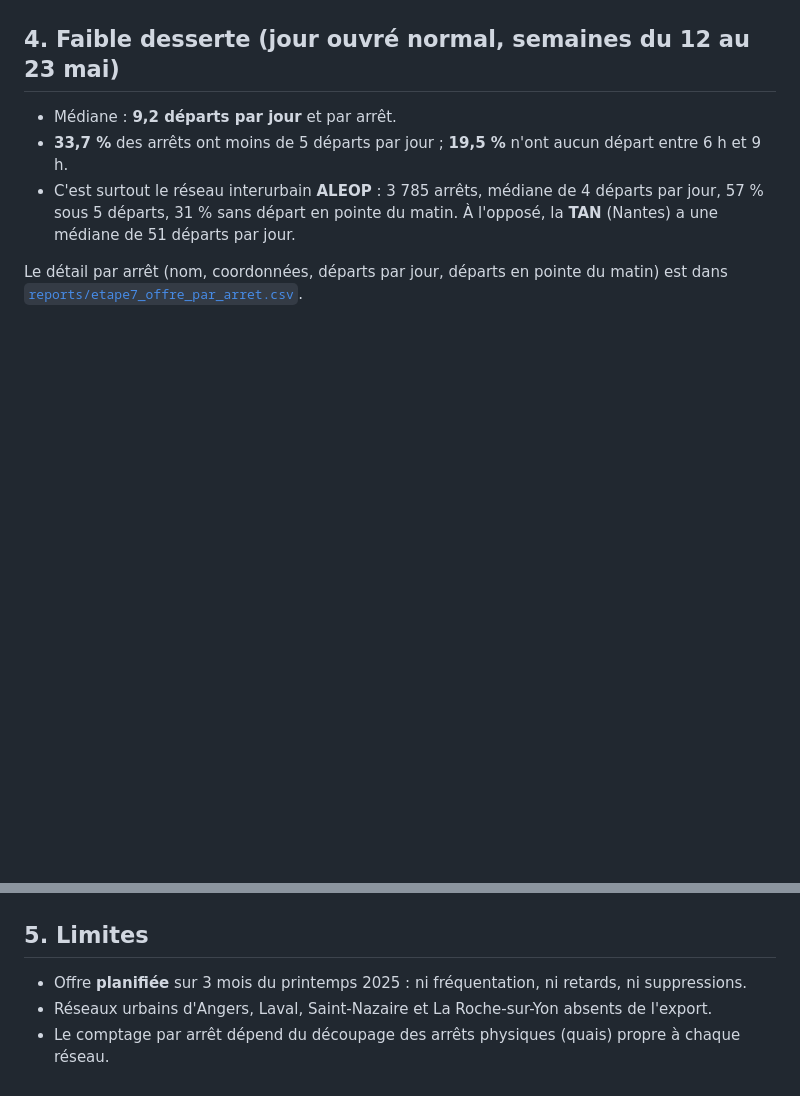
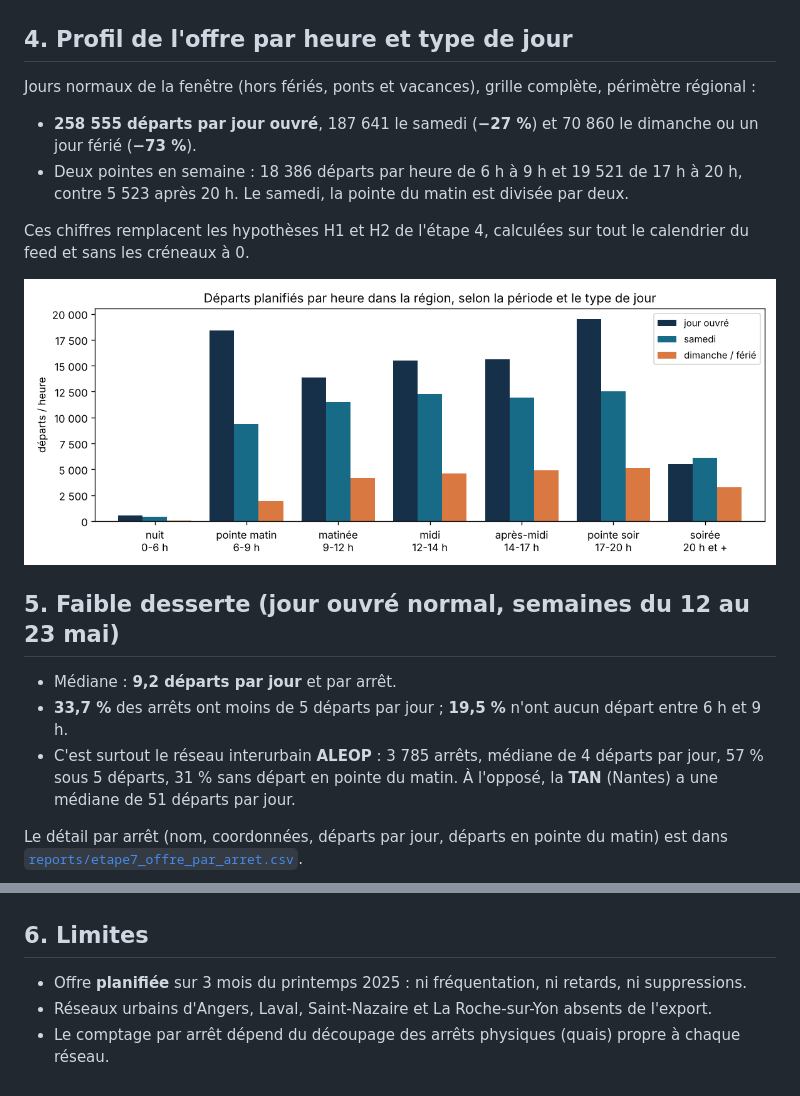
Before and after one commit to pat-pajero85/PROJET-FINAL-PATRICK, a Markdown page: docs/09_revision_methodologique.md, 2 parts joined by grey strips. Rendered like a GitHub page; pictures changed too: reports/etape7_profil_horaire.png (added); blank space fills up the shorter version.

```diff
--- a/docs/09_revision_methodologique.md
+++ b/docs/09_revision_methodologique.md
@@ -48,7 +48,21 @@ compte, c'est de bien représenter le calendrier et de repérer les ruptures d'o
 
 ![Prévision vs réel](../reports/etape7_prevision_vs_reel.png)
 
-## 4. Faible desserte (jour ouvré normal, semaines du 12 au 23 mai)
+## 4. Profil de l'offre par heure et type de jour
+
+Jours normaux de la fenêtre (hors fériés, ponts et vacances), grille complète, périmètre régional :
+
+- **258 555 départs par jour ouvré**, 187 641 le samedi (**−27 %**) et 70 860 le dimanche ou un jour férié
+  (**−73 %**).
+- Deux pointes en semaine : 18 386 départs par heure de 6 h à 9 h et 19 521 de 17 h à 20 h, contre 5 523 après
+  20 h. Le samedi, la pointe du matin est divisée par deux.
+
+Ces chiffres remplacent les hypothèses H1 et H2 de l'étape 4, calculées sur tout le calendrier du feed et
+sans les créneaux à 0.
+
+![Profil horaire](../reports/etape7_profil_horaire.png)
+
+## 5. Faible desserte (jour ouvré normal, semaines du 12 au 23 mai)
 
 - Médiane : **9,2 départs par jour** et par arrêt.
 - **33,7 %** des arrêts ont moins de 5 départs par jour ; **19,5 %** n'ont aucun départ entre 6 h et 9 h.
@@ -61,7 +75,7 @@ Le détail par arrêt (nom, coordonnées, départs par jour, départs en pointe
 
 ![Carte de l'offre](../reports/etape7_carte_offre.png)
 
-## 5. Limites
+## 6. Limites
 
 - Offre **planifiée** sur 3 mois du printemps 2025 : ni fréquentation, ni retards, ni suppressions.
 - Réseaux urbains d'Angers, Laval, Saint-Nazaire et La Roche-sur-Yon absents de l'export.
```
Also changed, not shown: README.md (+6 -0 lines), 5 other files.
